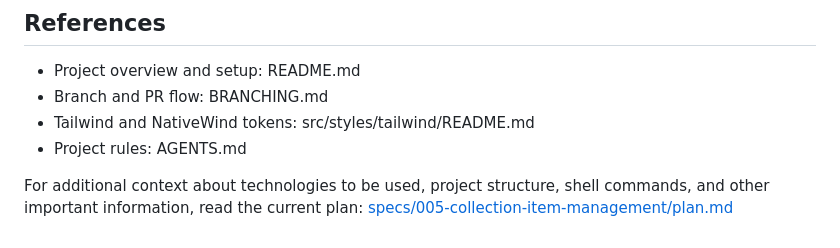
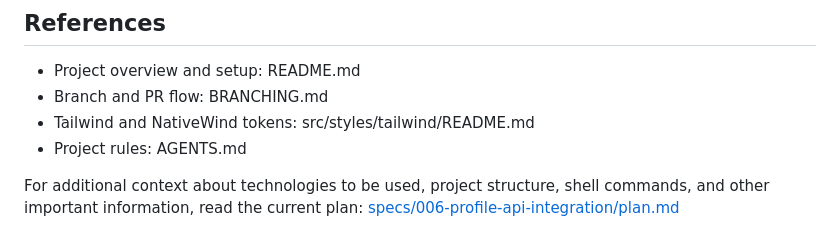
Before and after one commit to Raymonds-dev/Collectto, a Markdown page: .github/copilot-instructions.md, the part around the change. GitHub-like rendering.

Commit message:
docs: update copilot instructions SPECKIT plan link to feature 006

```diff
--- a/.github/copilot-instructions.md
+++ b/.github/copilot-instructions.md
@@ -103,6 +103,6 @@ Prefer the existing scripts above. Do not introduce alternate script names unles
 
 For additional context about technologies to be used, project structure,
 shell commands, and other important information, read the current plan:
-[specs/005-collection-item-management/plan.md](specs/005-collection-item-management/plan.md)
+[specs/006-profile-api-integration/plan.md](specs/006-profile-api-integration/plan.md)
 
 <!-- SPECKIT END -->
```
